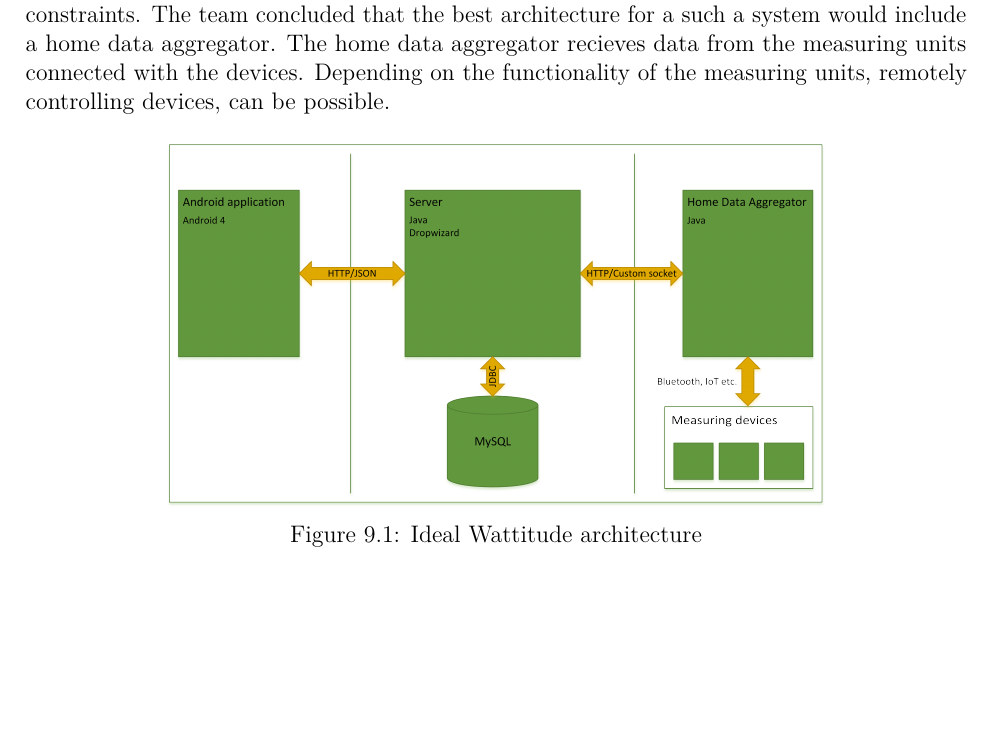
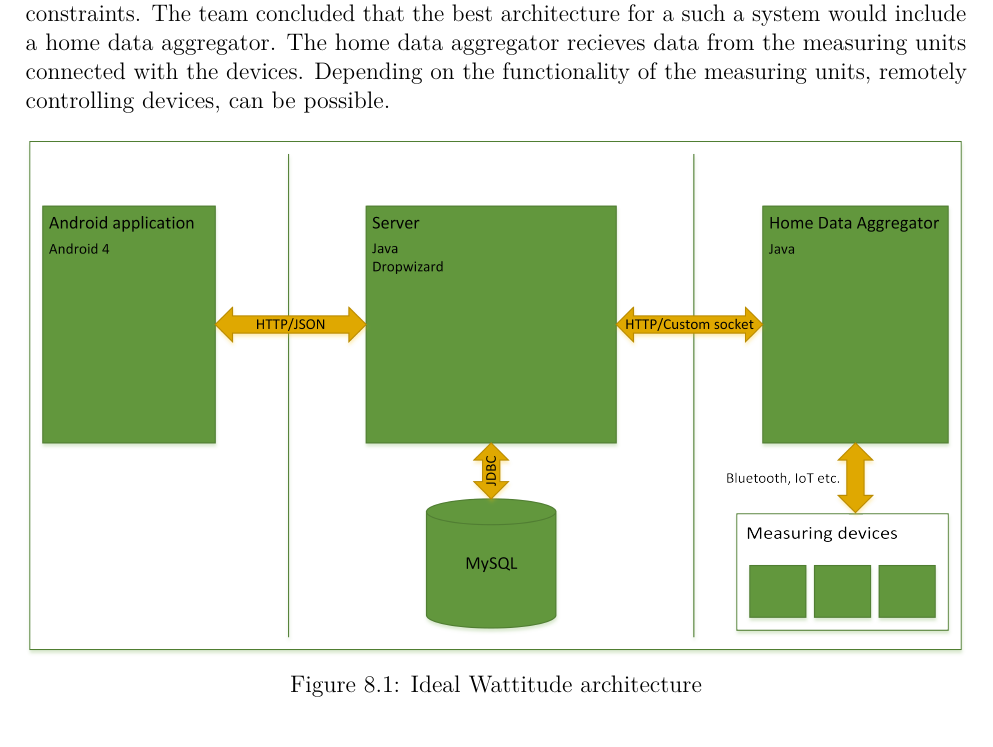
Before and after one commit to haavardlian/IT2901, a LaTeX thesis (report/rapport.tex, which reads report/ch/further/sec/hardware.tex): part of page 73 of 109 before the commit and part of page 64 of 109 after it, cut so that both start at the same text, the shorter picture padded with empty space. Compiled offline with pdfLaTeX.

Commit message:
SSwapped order of chapter 8 and 9

```diff
--- a/report/ch/further/sec/hardware.tex
+++ b/report/ch/further/sec/hardware.tex
@@ -8,7 +8,7 @@
 
 \begin{figure}[H]
 \centering
-\includegraphics[height=0.3\textheight]{ch/further/fig/architecture.png}
+\includegraphics[width=\textwidth]{ch/further/fig/architecture.png}
 \caption{Ideal Wattitude architecture}
 \label{fig:idealArchitecture}
 \end{figure}
```
Also changed, not shown: report/rapport.tex (+1 -1 lines), report/ch/further/sec/hardware.tex (2 more changed lines).
